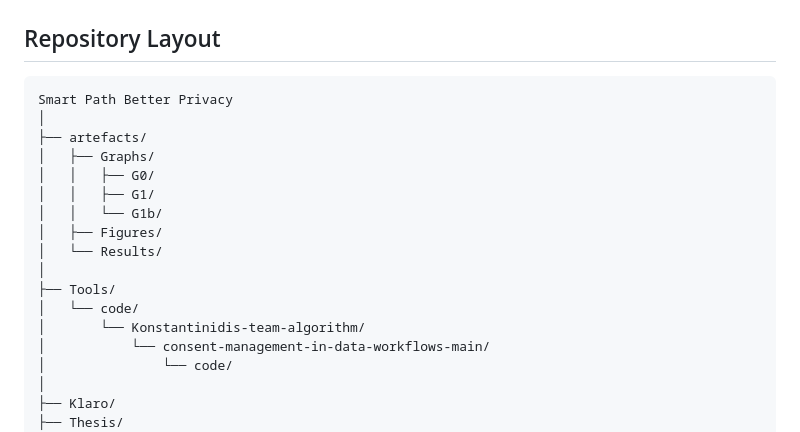
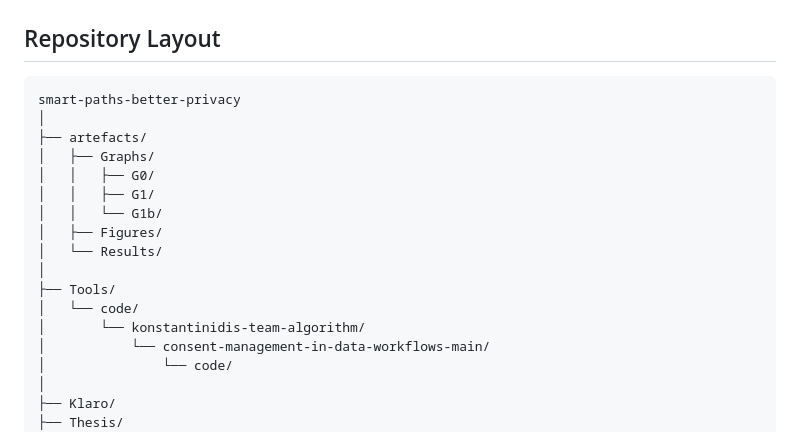
Before and after one commit to ZoyaAsadi/smart-paths-better-privacy, a Markdown page: README.md, the part around the change. Rendered like a GitHub page.

Commit message:
new update
Updated directory names to use lowercase formatting.

````diff
--- a/README.md
+++ b/README.md
@@ -192,7 +192,7 @@ artefacts/Results/
 ## Repository Layout
 
 ```
-Smart Path Better Privacy
+smart-paths-better-privacy
 │
 ├── artefacts/
 │   ├── Graphs/
@@ -204,7 +204,7 @@ Smart Path Better Privacy
 │
 ├── Tools/
 │   └── code/
-│       └── Konstantinidis-team-algorithm/
+│       └── konstantinidis-team-algorithm/
 │           └── consent-management-in-data-workflows-main/
 │               └── code/
 │
````
